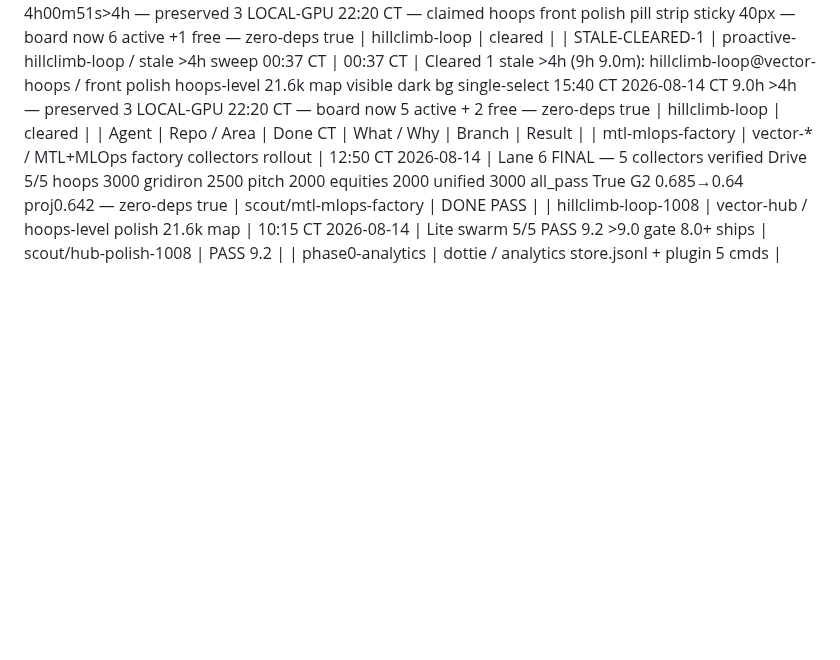
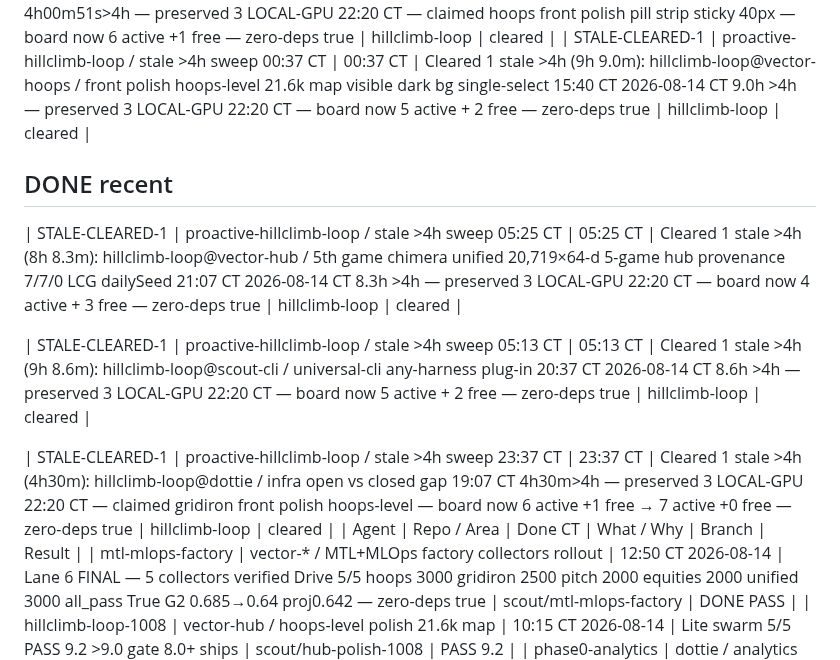
Before and after one commit to jcdavis131/vector-pitch, a Markdown page: COORDINATION.md, the part around one of its changes. GitHub-like rendering; blank space fills up the shorter version.

```diff
--- a/COORDINATION.md
+++ b/COORDINATION.md
@@ -28,6 +33,13 @@ _Sync: mirrors to each repo COORDINATION.md + TODO.md IN-PROGRESS table_
 | STALE-CLEARED-1 | proactive-hillclimb-loop / stale >4h sweep 20:37 CT | 20:37 CT | Cleared 1 stale >4h (4h00m51s): hillclimb-loop@dottie / Forms+Memory v6 192d 16:37 CT 4h00m51s>4h — preserved 3 LOCAL-GPU 22:20 CT — claimed scout-cli universal plug-in any-harness — board now 6 active +1 free — zero-deps true | hillclimb-loop | cleared |
 | STALE-CLEARED-1 | proactive-hillclimb-loop / stale >4h sweep 20:07 CT | 20:07 CT | Cleared 1 stale >4h (4h00m51s): hillclimb-loop@vector-hub / chimera 20,719×64-d 5-game hub 16:07 CT 4h00m51s>4h — preserved 3 LOCAL-GPU 22:20 CT — claimed hoops front polish pill strip sticky 40px — board now 6 active +1 free — zero-deps true | hillclimb-loop | cleared |
 | STALE-CLEARED-1 | proactive-hillclimb-loop / stale >4h sweep 00:37 CT | 00:37 CT | Cleared 1 stale >4h (9h 9.0m): hillclimb-loop@vector-hoops / front polish hoops-level 21.6k map visible dark bg single-select 15:40 CT 2026-08-14 CT 9.0h >4h — preserved 3 LOCAL-GPU 22:20 CT — board now 5 active + 2 free — zero-deps true | hillclimb-loop | cleared |
+## DONE recent
+
+| STALE-CLEARED-1 | proactive-hillclimb-loop / stale >4h sweep 05:25 CT | 05:25 CT | Cleared 1 stale >4h (8h 8.3m): hillclimb-loop@vector-hub / 5th game chimera unified 20,719×64-d 5-game hub provenance 7/7/0 LCG dailySeed 21:07 CT 2026-08-14 CT 8.3h >4h — preserved 3 LOCAL-GPU 22:20 CT — board now 4 active + 3 free — zero-deps true | hillclimb-loop | cleared |
+
+| STALE-CLEARED-1 | proactive-hillclimb-loop / stale >4h sweep 05:13 CT | 05:13 CT | Cleared 1 stale >4h (9h 8.6m): hillclimb-loop@scout-cli / universal-cli any-harness plug-in 20:37 CT 2026-08-14 CT 8.6h >4h — preserved 3 LOCAL-GPU 22:20 CT — board now 5 active + 2 free — zero-deps true | hillclimb-loop | cleared |
+
+| STALE-CLEARED-1 | proactive-hillclimb-loop / stale >4h sweep 23:37 CT | 23:37 CT | Cleared 1 stale >4h (4h30m): hillclimb-loop@dottie / infra open vs closed gap 19:07 CT 4h30m>4h — preserved 3 LOCAL-GPU 22:20 CT — claimed gridiron front polish hoops-level — board now 6 active +1 free → 7 active +0 free — zero-deps true | hillclimb-loop | cleared |
 | Agent | Repo / Area | Done CT | What / Why | Branch | Result |
 | mtl-mlops-factory | vector-* / MTL+MLOps factory collectors rollout | 12:50 CT 2026-08-14 | Lane 6 FINAL — 5 collectors verified Drive 5/5 hoops 3000 gridiron 2500 pitch 2000 equities 2000 unified 3000 all_pass True G2 0.685→0.64 proj0.642 — zero-deps true | scout/mtl-mlops-factory | DONE PASS |
 | hillclimb-loop-1008 | vector-hub / hoops-level polish 21.6k map | 10:15 CT 2026-08-14 | Lite swarm 5/5 PASS 9.2 >9.0 gate 8.0+ ships | scout/hub-polish-1008 | PASS 9.2 |
```
Also changed, not shown: other parts of COORDINATION.md (+11 -6 lines).
